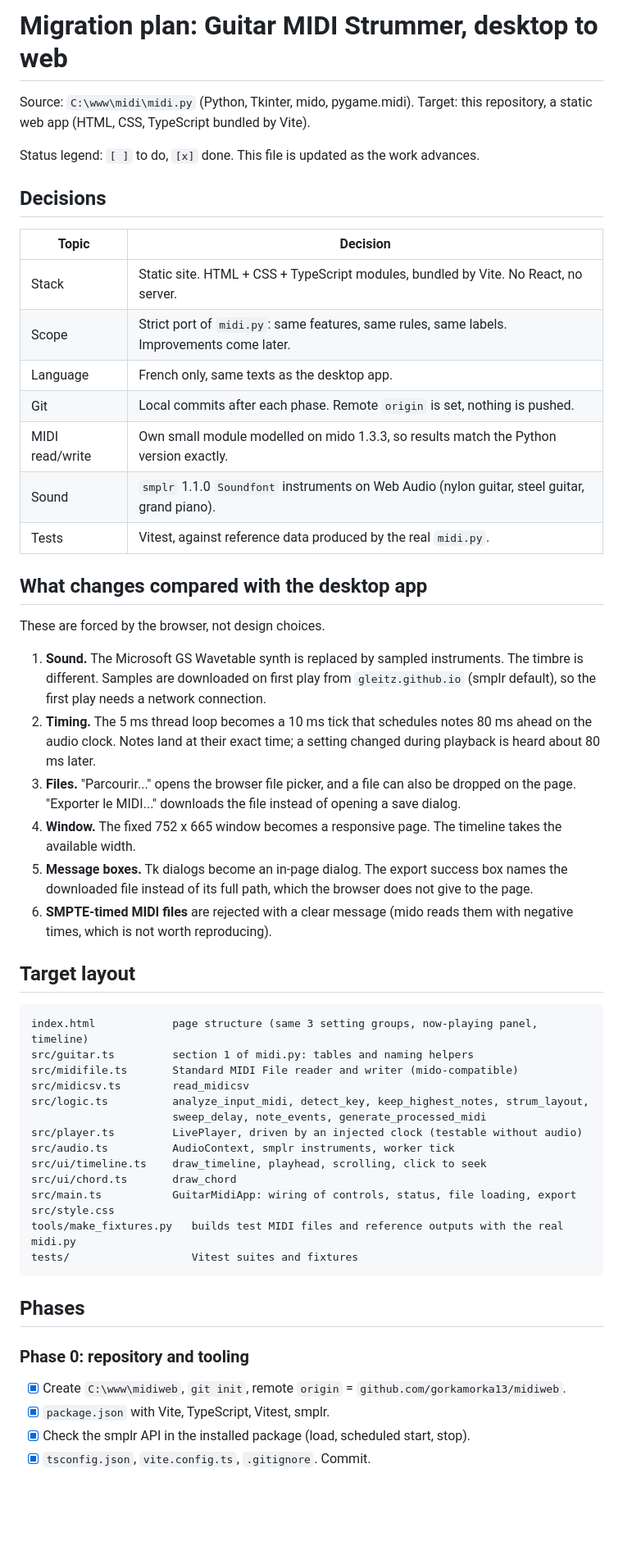
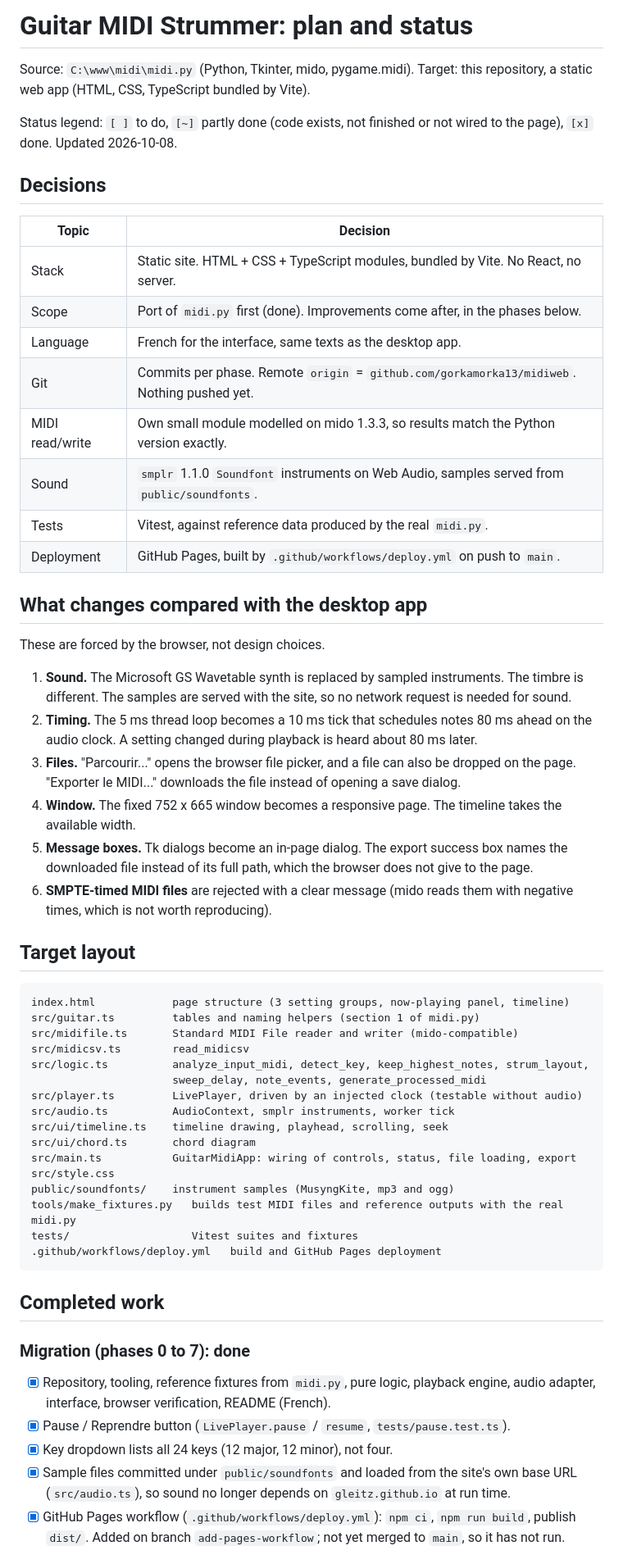
Before and after one commit to gorkamorka13/midiweb, a Markdown page: PLAN.md, the part around one of its changes. Shown at 82% size. Rendered like a GitHub page; blank space fills up the shorter version.

Commit message:
Rewrite the plan with the status of each remaining item
Co-Authored-By: Claude Haiku 5.5 <noreply@anthropic.com>

````diff
--- a/PLAN.md
+++ b/PLAN.md
@@ -1,32 +1,32 @@
-# Migration plan: Guitar MIDI Strummer, desktop to web
+# Guitar MIDI Strummer: plan and status
 
 Source: `C:\www\midi\midi.py` (Python, Tkinter, mido, pygame.midi).
 Target: this repository, a static web app (HTML, CSS, TypeScript bundled by Vite).
 
-Status legend: `[ ]` to do, `[x]` done. This file is updated as the work advances.
+Status legend: `[ ]` to do, `[~]` partly done (code exists, not finished or not wired to the page),
+`[x]` done. Updated 2026-10-08.
 
 ## Decisions
 
 | Topic | Decision |
 |---|---|
 | Stack | Static site. HTML + CSS + TypeScript modules, bundled by Vite. No React, no server. |
-| Scope | Strict port of `midi.py`: same features, same rules, same labels. Improvements come later. |
-| Language | French only, same texts as the desktop app. |
-| Git | Local commits after each phase. Remote `origin` is set, nothing is pushed. |
+| Scope | Port of `midi.py` first (done). Improvements come after, in the phases below. |
+| Language | French for the interface, same texts as the desktop app. |
+| Git | Commits per phase. Remote `origin` = `github.com/gorkamorka13/midiweb`. Nothing pushed yet. |
 | MIDI read/write | Own small module modelled on mido 1.3.3, so results match the Python version exactly. |
-| Sound | `smplr` 1.1.0 `Soundfont` instruments on Web Audio (nylon guitar, steel guitar, grand piano). |
+| Sound | `smplr` 1.1.0 `Soundfont` instruments on Web Audio, samples served from `public/soundfonts`. |
 | Tests | Vitest, against reference data produced by the real `midi.py`. |
+| Deployment | GitHub Pages, built by `.github/workflows/deploy.yml` on push to `main`. |
 
 ## What changes compared with the desktop app
 
 These are forced by the browser, not design choices.
 
 1. **Sound.** The Microsoft GS Wavetable synth is replaced by sampled instruments. The timbre is
-   different. Samples are downloaded on first play from `gleitz.github.io` (smplr default), so
-   the first play needs a network connection.
+   different. The samples are served with the site, so no network request is needed for sound.
 2. **Timing.** The 5 ms thread loop becomes a 10 ms tick that schedules notes 80 ms ahead on the
-   audio clock. Notes land at their exact time; a setting changed during playback is heard about
-   80 ms later.
+   audio clock. A setting changed during playback is heard about 80 ms later.
 3. **Files.** "Parcourir..." opens the browser file picker, and a file can also be dropped on the
    page. "Exporter le MIDI..." downloads the file instead of opening a save dialog.
 4. **Window.** The fixed 752 x 665 window becomes a responsive page. The timeline takes the
@@ -39,27 +39,33 @@ These are forced by the browser, not design choices.
 ## Target layout
 
 ```
-index.html            page structure (same 3 setting groups, now-playing panel, timeline)
-src/guitar.ts         section 1 of midi.py: tables and naming helpers
+index.html            page structure (3 setting groups, now-playing panel, timeline)
+src/guitar.ts         tables and naming helpers (section 1 of midi.py)
 src/midifile.ts       Standard MIDI File reader and writer (mido-compatible)
 src/midicsv.ts        read_midicsv
 src/logic.ts          analyze_input_midi, detect_key, keep_highest_notes, strum_layout,
                       sweep_delay, note_events, generate_processed_midi
 src/player.ts         LivePlayer, driven by an injected clock (testable without audio)
 src/audio.ts          AudioContext, smplr instruments, worker tick
-src/ui/timeline.ts    draw_timeline, playhead, scrolling, click to seek
-src/ui/chord.ts       draw_chord
+src/ui/timeline.ts    timeline drawing, playhead, scrolling, seek
+src/ui/chord.ts       chord diagram
 src/main.ts           GuitarMidiApp: wiring of controls, status, file loading, export
 src/style.css
+public/soundfonts/    instrument samples (MusyngKite, mp3 and ogg)
 tools/make_fixtures.py   builds test MIDI files and reference outputs with the real midi.py
 tests/                   Vitest suites and fixtures
+.github/workflows/deploy.yml   build and GitHub Pages deployment
 ```
 
-## Phases
+## Completed work
 
-### Phase 0: repository and tooling
-- [x] Create `C:\www\midiweb`, `git init`, remote `origin` = `github.com/gorkamorka13/midiweb`.
-- [x] `package.json` with Vite, TypeScript, Vitest, smplr.
-- [x] Check the smplr API in the installed package (load, scheduled start, stop).
-- [x] `tsconfig.json`, `vite.config.ts`, `.gitignore`. Commit.
+### Migration (phases 0 to 7): done
+- [x] Repository, tooling, reference fixtures from `midi.py`, pure logic, playback engine,
+      audio adapter, interface, browser verification, README (French).
+- [x] Pause / Reprendre button (`LivePlayer.pause` / `resume`, `tests/pause.test.ts`).
+- [x] Key dropdown lists all 24 keys (12 major, 12 minor), not four.
+- [x] Sample files committed under `public/soundfonts` and loaded from the site's own base URL
+      (`src/audio.ts`), so sound no longer depends on `gleitz.github.io` at run time.
+- [x] GitHub Pages workflow (`.github/workflows/deploy.yml`): `npm ci`, `npm run build`, publish
+      `dist/`. Added on branch `add-pages-workflow`; not yet merged to `main`, so it has not run.
 
````
Also changed, not shown: other parts of PLAN.md (+56 -59 lines).
